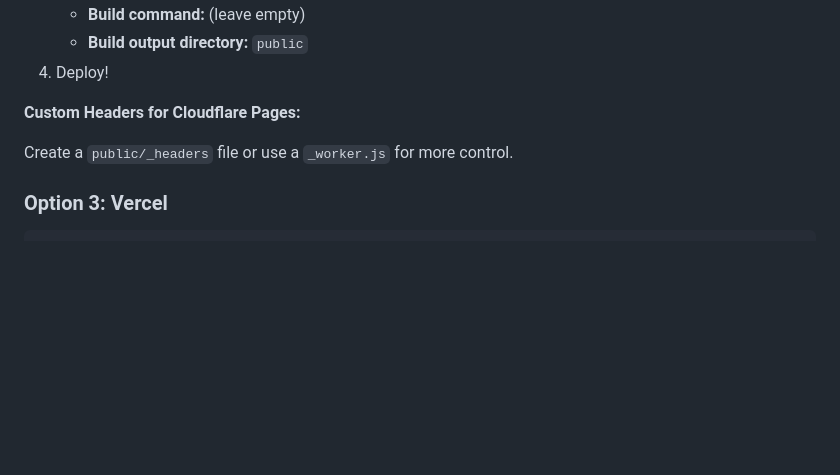
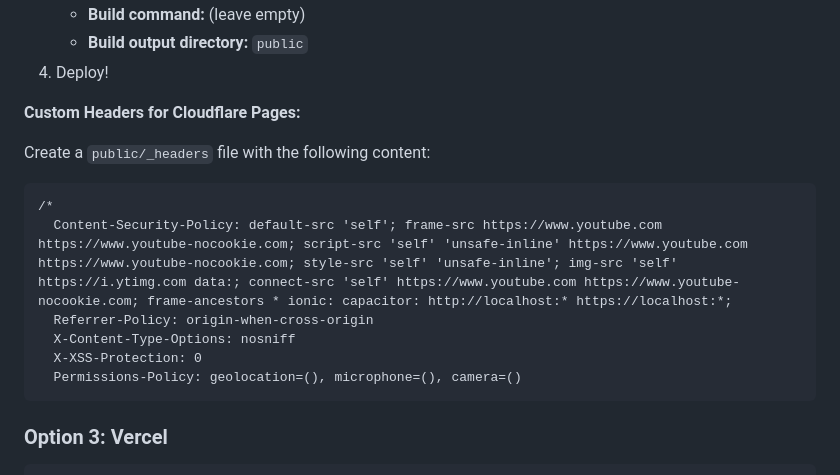
Before and after one commit to rifaniponk/yt-embed-wrapper, a Markdown page: README.md, the part around the change printed below. GitHub-like rendering; blank space fills up the shorter version.

````diff
--- a/README.md
+++ b/README.md
@@ -246,7 +246,16 @@ netlify deploy --prod
 
 **Custom Headers for Cloudflare Pages:**
 
-Create a `public/_headers` file or use a `_worker.js` for more control.
+Create a `public/_headers` file with the following content:
+
+```
+/*
+  Content-Security-Policy: default-src 'self'; frame-src https://www.youtube.com https://www.youtube-nocookie.com; script-src 'self' 'unsafe-inline' https://www.youtube.com https://www.youtube-nocookie.com; style-src 'self' 'unsafe-inline'; img-src 'self' https://i.ytimg.com data:; connect-src 'self' https://www.youtube.com https://www.youtube-nocookie.com; frame-ancestors * ionic: capacitor: http://localhost:* https://localhost:*;
+  Referrer-Policy: origin-when-cross-origin
+  X-Content-Type-Options: nosniff
+  X-XSS-Protection: 0
+  Permissions-Policy: geolocation=(), microphone=(), camera=()
+```
 
 ### Option 3: Vercel
 
````
Also changed, not shown: other parts of README.md (+0 -113 lines).
